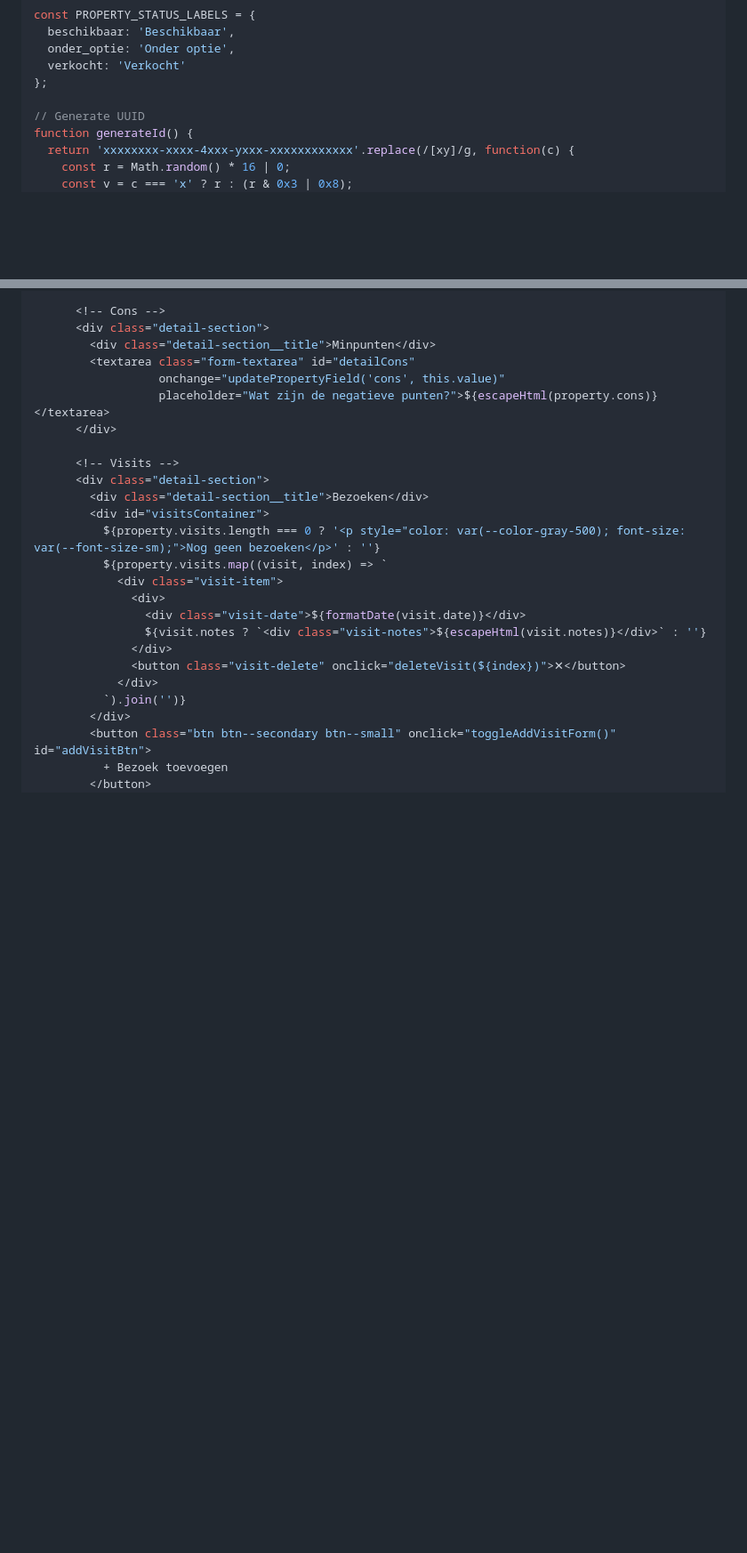
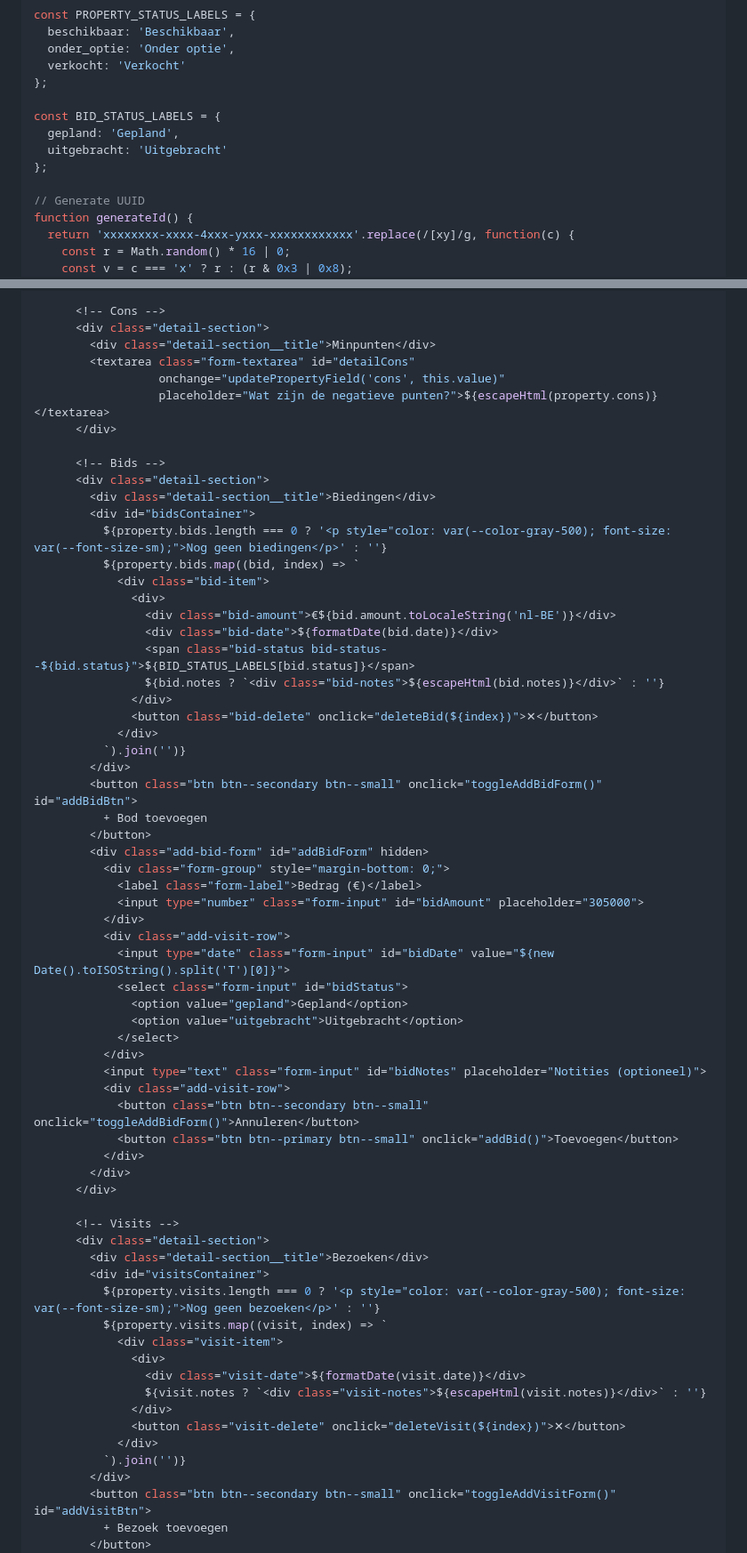
Before and after one commit to knnlrts-hq/property-hunter, a Markdown page: docs/plans/2026-01-18-property-hunter-implementation.md, 2 parts joined by grey strips. Shown at 89% size. GitHub-like rendering; blank space fills up the shorter version.

```diff
--- a/docs/plans/2026-01-18-property-hunter-implementation.md
+++ b/docs/plans/2026-01-18-property-hunter-implementation.md
@@ -489,6 +489,11 @@ const PROPERTY_STATUS_LABELS = {
   verkocht: 'Verkocht'
 };
 
+const BID_STATUS_LABELS = {
+  gepland: 'Gepland',
+  uitgebracht: 'Uitgebracht'
+};
+
 // Generate UUID
 function generateId() {
   return 'xxxxxxxx-xxxx-4xxx-yxxx-xxxxxxxxxxxx'.replace(/[xy]/g, function(c) {
@@ -2197,6 +2276,46 @@ function openPropertyDetail(id) {
         <textarea class="form-textarea" id="detailCons"
                   onchange="updatePropertyField('cons', this.value)"
                   placeholder="Wat zijn de negatieve punten?">${escapeHtml(property.cons)}</textarea>
+      </div>
+
+      <!-- Bids -->
+      <div class="detail-section">
+        <div class="detail-section__title">Biedingen</div>
+        <div id="bidsContainer">
+          ${property.bids.length === 0 ? '<p style="color: var(--color-gray-500); font-size: var(--font-size-sm);">Nog geen biedingen</p>' : ''}
+          ${property.bids.map((bid, index) => `
+            <div class="bid-item">
+              <div>
+                <div class="bid-amount">€${bid.amount.toLocaleString('nl-BE')}</div>
+                <div class="bid-date">${formatDate(bid.date)}</div>
+                <span class="bid-status bid-status--${bid.status}">${BID_STATUS_LABELS[bid.status]}</span>
+                ${bid.notes ? `<div class="bid-notes">${escapeHtml(bid.notes)}</div>` : ''}
+              </div>
+              <button class="bid-delete" onclick="deleteBid(${index})">✕</button>
+            </div>
+          `).join('')}
+        </div>
+        <button class="btn btn--secondary btn--small" onclick="toggleAddBidForm()" id="addBidBtn">
+          + Bod toevoegen
+        </button>
+        <div class="add-bid-form" id="addBidForm" hidden>
+          <div class="form-group" style="margin-bottom: 0;">
+            <label class="form-label">Bedrag (€)</label>
+            <input type="number" class="form-input" id="bidAmount" placeholder="305000">
+          </div>
+          <div class="add-visit-row">
+            <input type="date" class="form-input" id="bidDate" value="${new Date().toISOString().split('T')[0]}">
+            <select class="form-input" id="bidStatus">
+              <option value="gepland">Gepland</option>
+              <option value="uitgebracht">Uitgebracht</option>
+            </select>
+          </div>
+          <input type="text" class="form-input" id="bidNotes" placeholder="Notities (optioneel)">
+          <div class="add-visit-row">
+            <button class="btn btn--secondary btn--small" onclick="toggleAddBidForm()">Annuleren</button>
+            <button class="btn btn--primary btn--small" onclick="addBid()">Toevoegen</button>
+          </div>
+        </div>
       </div>
 
       <!-- Visits -->
```
Also changed, not shown: other parts of docs/plans/2026-01-18-property-hunter-implementation.md (+115 -0 lines), docs/plans/2026-01-18-property-hunter-design.md (+24 -0 lines).
